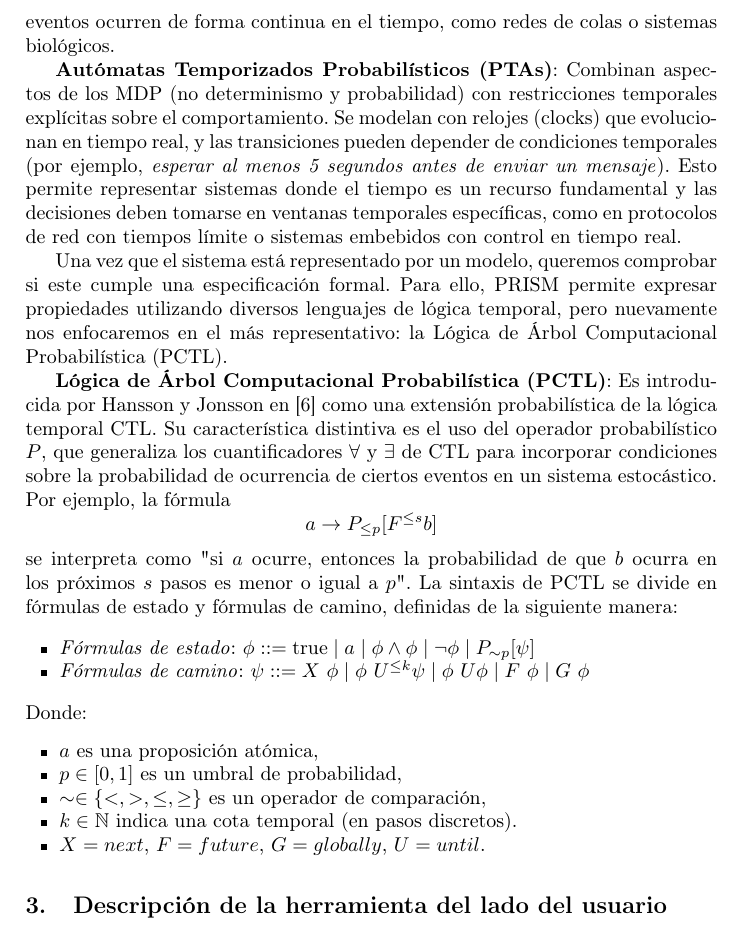
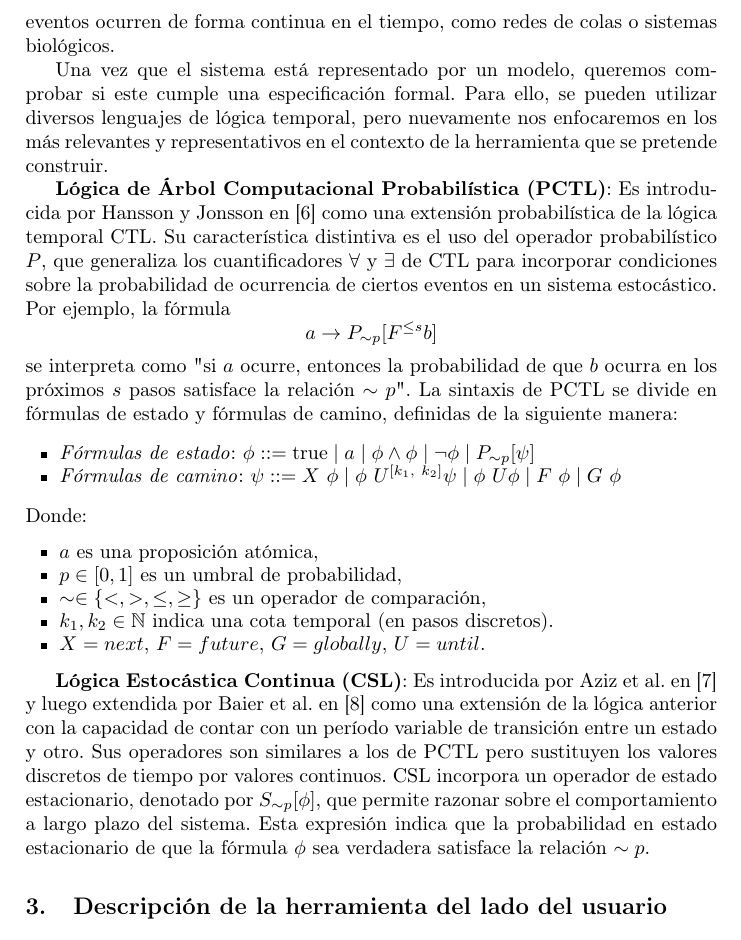
Before and after one commit to JulietaStorino/PRISM-analysis-report-FAMAF, a LaTeX paper (INFORME.tex): part of page 3 of 4 before the commit and part of page 3 of 5 after it, cut so that both start at the same text. Compiled offline with pdfLaTeX.

Commit message:
Corrección introducción/antecedentes (x2)

```diff
--- a/INFORME.tex
+++ b/INFORME.tex
@@ -47,26 +47,26 @@ Para comprobar el modelo de un sistema que muestra un comportamiento estocástic
 
 \textbf{Cadenas de Markov de Tiempo Continuo (CTMC)}: Las transiciones entre estados ocurren después de un tiempo continuo aleatorio, no en pasos discretos. Cada transición está asociada con una tasa que determina la probabilidad de moverse de un estado a otro en un cierto tiempo, siguiendo una distribución exponencial. Este tipo de modelos es adecuado para analizar sistemas donde los eventos ocurren de forma continua en el tiempo, como redes de colas o sistemas biológicos.
 
-\textbf{Autómatas Temporizados Probabilísticos (PTAs)}: Combinan aspectos de los MDP (no determinismo y probabilidad) con restricciones temporales explícitas sobre el comportamiento. Se modelan con relojes (clocks) que evolucionan en tiempo real, y las transiciones pueden depender de condiciones temporales (por ejemplo, \textit{esperar al menos 5 segundos antes de enviar un mensaje}). Esto permite representar sistemas donde el tiempo es un recurso fundamental y las decisiones deben tomarse en ventanas temporales específicas, como en protocolos de red con tiempos límite o sistemas embebidos con control en tiempo real.
-
-Una vez que el sistema está representado por un modelo, queremos comprobar si este cumple una especificación formal. Para ello, PRISM permite expresar propiedades utilizando diversos lenguajes de lógica temporal, pero nuevamente nos enfocaremos en el más representativo: la Lógica de Árbol Computacional Probabilística (PCTL).
+Una vez que el sistema está representado por un modelo, queremos comprobar si este cumple una especificación formal. Para ello, se pueden utilizar diversos lenguajes de lógica temporal, pero nuevamente nos enfocaremos en los más relevantes y representativos en el contexto de la herramienta que se pretende construir.
 
 \textbf{Lógica de Árbol Computacional Probabilística (PCTL)}: Es introducida por Hansson y Jonsson en \cite{HH94} como una extensión probabilística de la lógica temporal CTL. Su característica distintiva es el uso del operador probabilístico $P$, que generaliza los cuantificadores $\forall$ y $\exists$ de CTL para incorporar condiciones sobre la probabilidad de ocurrencia de ciertos eventos en un sistema estocástico. Por ejemplo, la fórmula
-\[a\to P_{\le p}[F^{\le s} b]\]
-se interpreta como "si $a$ ocurre, entonces la probabilidad de que $b$ ocurra en los próximos $s$ pasos es menor o igual a $p$". La sintaxis de PCTL se divide en fórmulas de estado y fórmulas de camino, definidas de la siguiente manera:
+\[a\to P_{\sim p}[F^{\le s} b]\]
+se interpreta como "si $a$ ocurre, entonces la probabilidad de que $b$ ocurra en los próximos $s$ pasos satisface la relación $\sim p$". La sintaxis de PCTL se divide en fórmulas de estado y fórmulas de camino, definidas de la siguiente manera:
 
 \begin{itemize}
     \item \textit{Fórmulas de estado}: \( \phi ::= \text{true} \mid a \mid \phi \land \phi \mid \neg \phi \mid P_{\sim p}[\psi]\)
-    \item \textit{Fórmulas de camino}: \(\psi ::= X\ \phi \mid \phi \ U^{\leq k} \psi \mid \phi \ U \phi \mid F\ \phi \mid G\ \phi\)
+    \item \textit{Fórmulas de camino}: \(\psi ::= X\ \phi \mid \phi \ U^{[k_1,\ k_2]} \psi \mid \phi \ U \phi \mid F\ \phi \mid G\ \phi\)
 \end{itemize}
 Donde:
 \begin{itemize}
     \item\(a\) es una proposición atómica,
     \item\(p \in [0,1]\) es un umbral de probabilidad,
     \item\(\sim \in \{<, >, \leq, \geq\}\) es un operador de comparación,
-    \item\(k \in \mathbb{N}\) indica una cota temporal (en pasos discretos).
+    \item\(k_1,k_2 \in \mathbb{N}\) indica una cota temporal (en pasos discretos).
     \item \(X=next\), \(F=future\), \(G=globally\), \(U=until\).
 \end{itemize}
+
+\textbf{Lógica Estocástica Continua (CSL)}: Es introducida por Aziz et al. en \cite{ASSB96} y luego extendida por Baier et al. en \cite{BKH99} como una extensión de la lógica anterior con la capacidad de contar con un período variable de transición entre un estado y otro. Sus operadores son similares a los de PCTL pero sustituyen los valores discretos de tiempo por valores continuos. CSL incorpora un operador de estado estacionario, denotado por $S_{\sim p}[\phi]$, que permite razonar sobre el comportamiento a largo plazo del sistema. Esta expresión indica que la probabilidad en estado estacionario de que la fórmula $\phi$ sea verdadera satisface la relación $\sim p$.
 
 \section{Descripción de la herramienta del lado del usuario}
 
```
Also changed, not shown: INFORME.tex (6 more changed lines).
